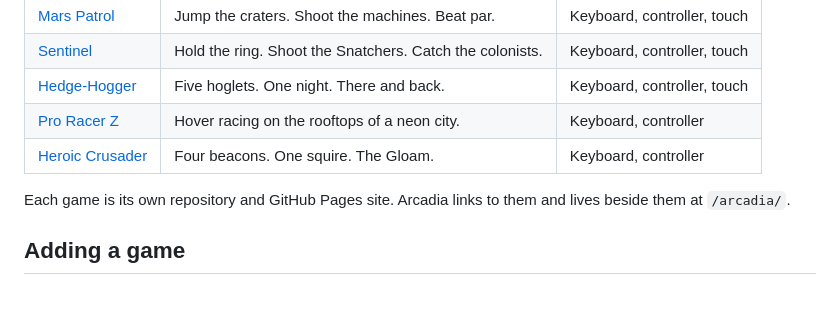
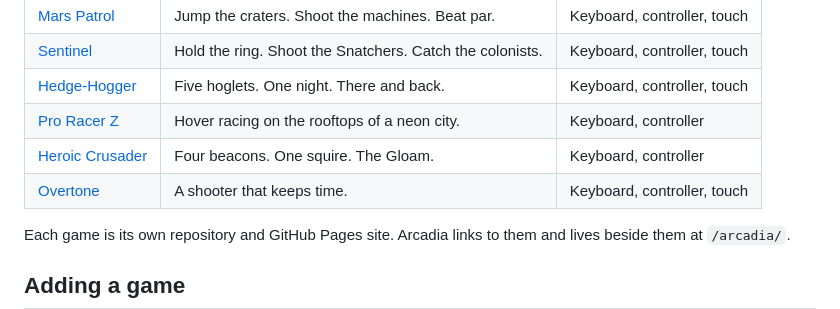
Before and after one commit to leeeeeroyj/arcadia, a Markdown page: README.md, the part around the change. Rendered like a GitHub page.

```diff
--- a/README.md
+++ b/README.md
@@ -34,6 +34,7 @@ An arcade floor for a collection of original browser games. Each cabinet shows i
 | [Hedge-Hogger](https://leeeeeroyj.github.io/hedge-hogger/) | Five hoglets. One night. There and back. | Keyboard, controller, touch |
 | [Pro Racer Z](https://leeeeeroyj.github.io/pro-racer-z/) | Hover racing on the rooftops of a neon city. | Keyboard, controller |
 | [Heroic Crusader](https://leeeeeroyj.github.io/heroic-crusader/) | Four beacons. One squire. The Gloam. | Keyboard, controller |
+| [Overtone](https://leeeeeroyj.github.io/overtone/) | A shooter that keeps time. | Keyboard, controller, touch |
 
 Each game is its own repository and GitHub Pages site. Arcadia links to them and lives beside them at `/arcadia/`.
 
```
Also changed, not shown: site/screens/overtone.png (added), 3 other files.
